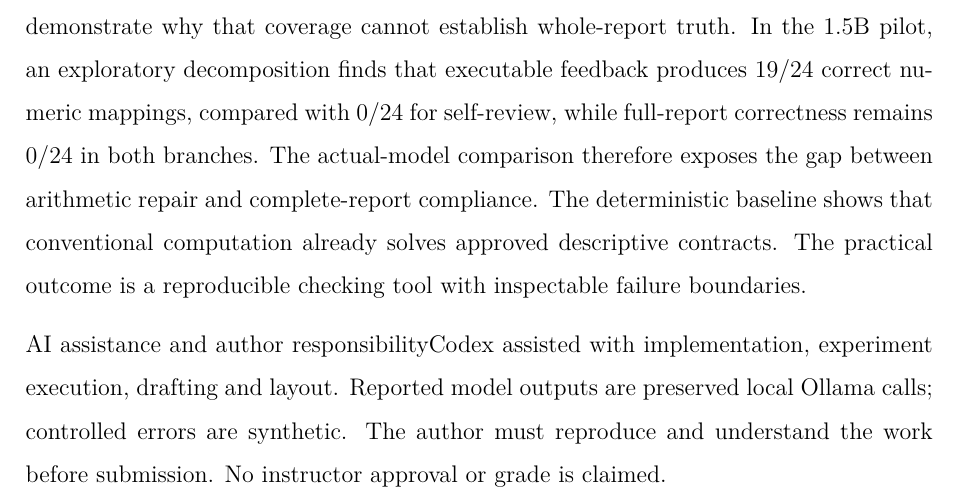
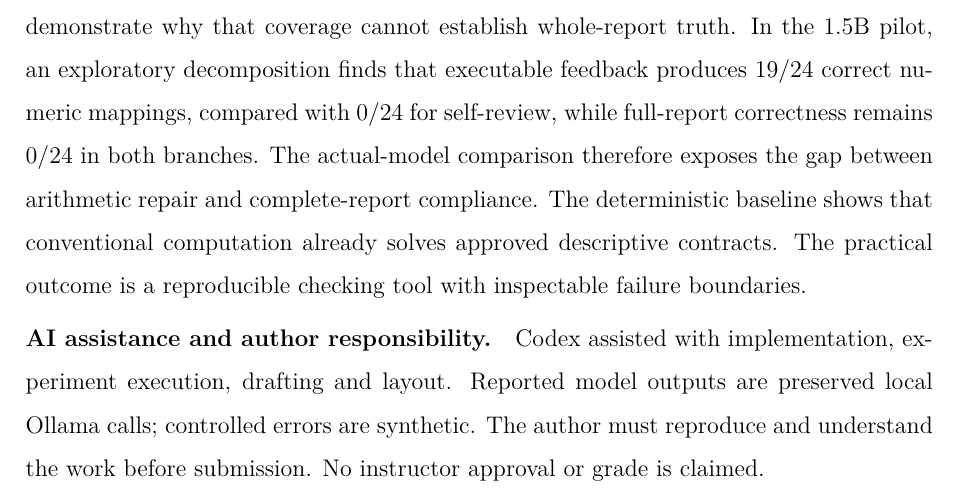
Before and after one commit to naazzarov/trustverify-ai-analysis, a LaTeX document (paper/main.tex): part of page 16 of 17, cut so that both start at the same text. Compiled offline with XeLaTeX; a missing font is replaced by an installed copy or a similar font.

Commit message:
Polish final manuscript spacing and disclosure

```diff
--- a/paper/main.tex
+++ b/paper/main.tex
@@ -362,7 +362,7 @@ the gap between arithmetic repair and complete-report compliance. The determinis
 baseline shows that conventional computation already solves approved descriptive contracts.
 The practical outcome is a reproducible checking tool with inspectable failure boundaries.
 
-\paragraph{AI assistance and author responsibility}
+\par\smallskip\noindent\textbf{AI assistance and author responsibility.}\quad
 Codex assisted with implementation, experiment execution, drafting and layout. Reported
 model outputs are preserved local Ollama calls; controlled errors are synthetic. The author
 must reproduce and understand the work before submission. No instructor approval or grade
```
Also changed, not shown: paper/main.pdf.
